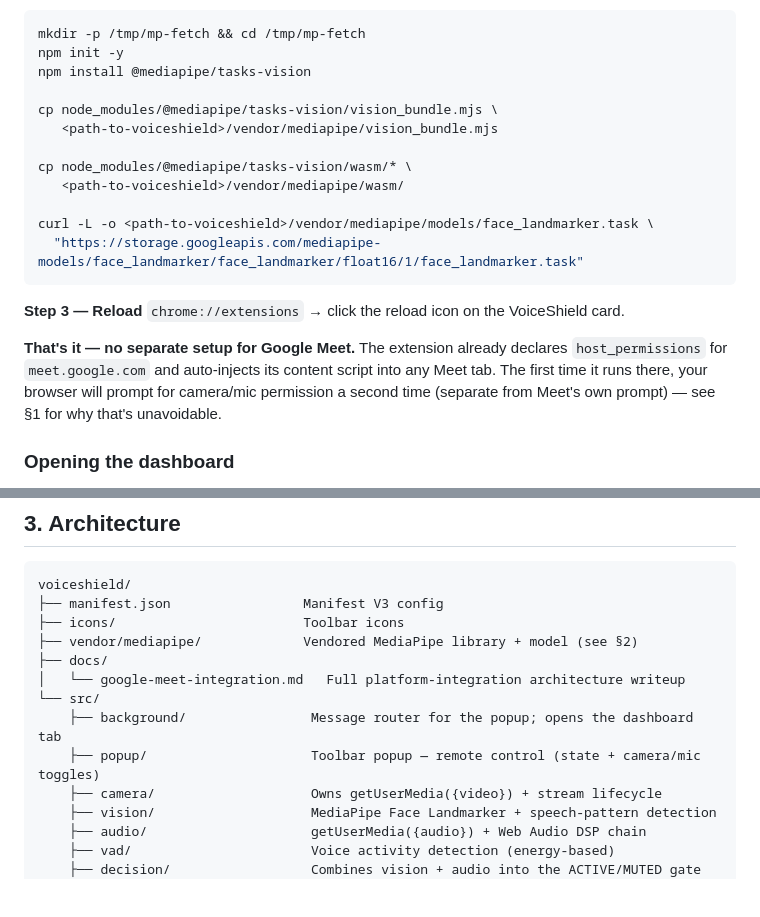
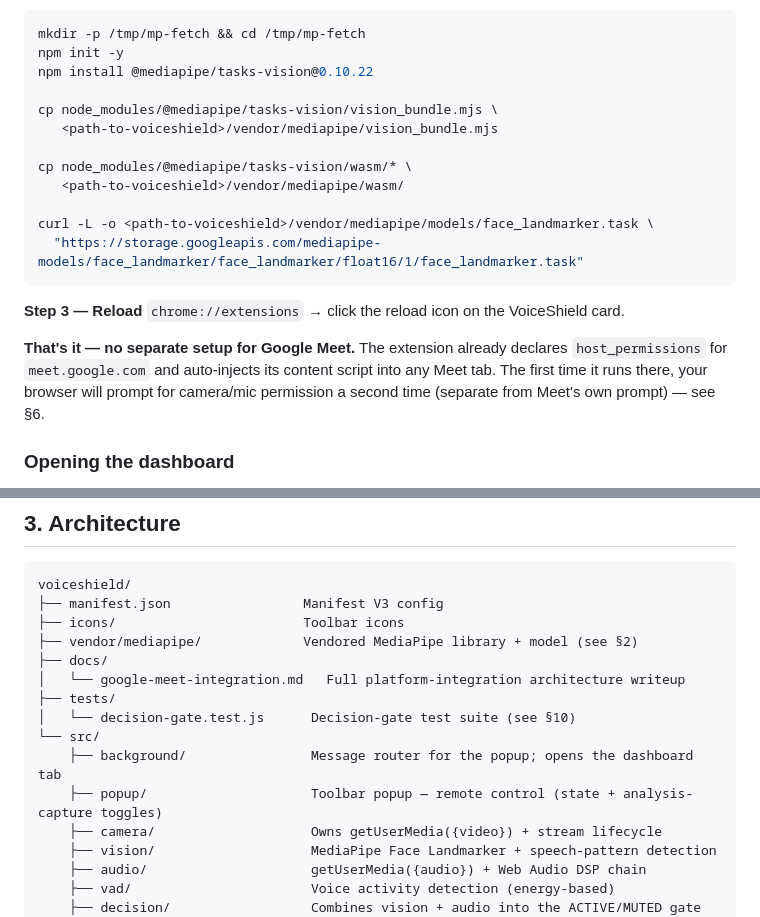
Before and after one commit to ahmed-ali-18/voice-shield, a Markdown page: README.md, 2 parts joined by grey strips. GitHub-like rendering; blank space fills up the shorter version.

````diff
--- a/README.md
+++ b/README.md
@@ -55,7 +57,7 @@ Manifest V3 blocks extensions from executing JavaScript fetched from a remote se
 ```bash
 mkdir -p /tmp/mp-fetch && cd /tmp/mp-fetch
 npm init -y
-npm install @mediapipe/tasks-vision
+npm install @mediapipe/tasks-vision@0.10.22
 
 cp node_modules/@mediapipe/tasks-vision/vision_bundle.mjs \
    <path-to-voiceshield>/vendor/mediapipe/vision_bundle.mjs
@@ -70,7 +72,7 @@ curl -L -o <path-to-voiceshield>/vendor/mediapipe/models/face_landmarker.task \
 **Step 3 — Reload**
 `chrome://extensions` → click the reload icon on the VoiceShield card.
 
-**That's it — no separate setup for Google Meet.** The extension already declares `host_permissions` for `meet.google.com` and auto-injects its content script into any Meet tab. The first time it runs there, your browser will prompt for camera/mic permission a second time (separate from Meet's own prompt) — see §1 for why that's unavoidable.
+**That's it — no separate setup for Google Meet.** The extension already declares `host_permissions` for `meet.google.com` and auto-injects its content script into any Meet tab. The first time it runs there, your browser will prompt for camera/mic permission a second time (separate from Meet's own prompt) — see §6.
 
 ### Opening the dashboard
 Click the VoiceShield toolbar icon → the popup opens → click **Open Dashboard** (or the dashboard opens automatically on first install). The popup stays deliberately thin: popups close on blur, which would kill the webcam/mic stream mid-session if the engine ran there — so the engine always lives in a tab, and the popup is a remote control for it.
@@ -86,9 +88,11 @@ voiceshield/
 ├── vendor/mediapipe/             Vendored MediaPipe library + model (see §2)
 ├── docs/
 │   └── google-meet-integration.md   Full platform-integration architecture writeup
+├── tests/
+│   └── decision-gate.test.js      Decision-gate test suite (see §10)
 └── src/
     ├── background/                Message router for the popup; opens the dashboard tab
-    ├── popup/                     Toolbar popup — remote control (state + camera/mic toggles)
+    ├── popup/                     Toolbar popup — remote control (state + analysis-capture toggles)
     ├── camera/                    Owns getUserMedia({video}) + stream lifecycle
     ├── vision/                    MediaPipe Face Landmarker + speech-pattern detection
     ├── audio/                     getUserMedia({audio}) + Web Audio DSP chain
````
Also changed, not shown: other parts of README.md (+49 -27 lines), 1 other file.
